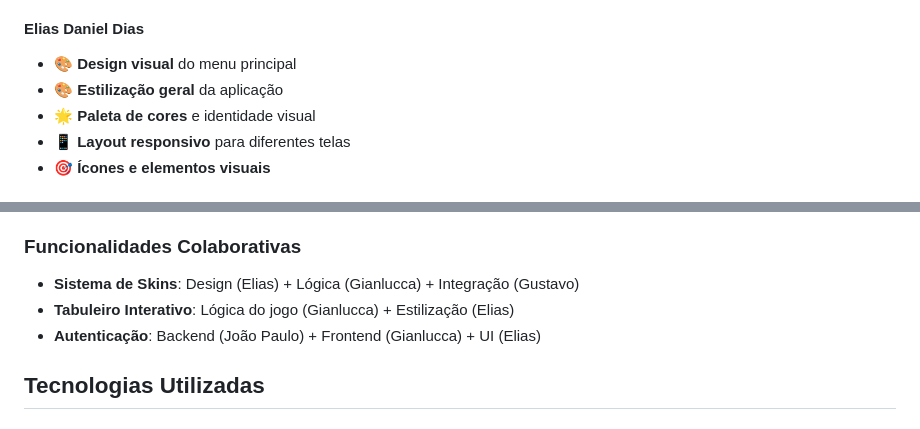
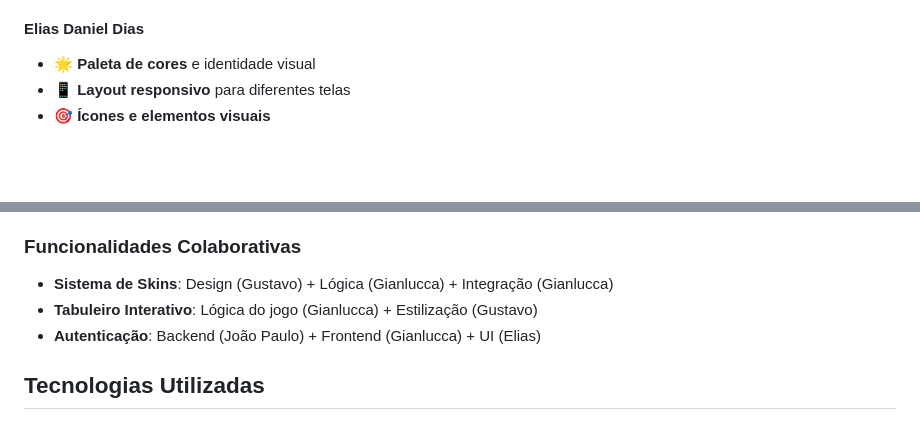
Before and after one commit to JokerGt007/Checkers, a Markdown page: README.md, 2 parts joined by grey strips. Drawn GitHub-style; blank space fills up the shorter version.

Commit message:
Update contributors and functionality descriptions

```diff
--- a/README.md
+++ b/README.md
@@ -158,8 +158,6 @@ npx expo build:ios
 - 🎬 **Tela de créditos** com animações
 
 #### **Elias Daniel Dias**
-- 🎨 **Design visual** do menu principal
-- 🎨 **Estilização geral** da aplicação
 - 🌟 **Paleta de cores** e identidade visual
 - 📱 **Layout responsivo** para diferentes telas
 - 🎯 **Ícones e elementos visuais**
@@ -177,8 +175,8 @@ npx expo build:ios
 - 🔄 **Sincronização** de informações
 
 ### Funcionalidades Colaborativas
-- **Sistema de Skins**: Design (Elias) + Lógica (Gianlucca) + Integração (Gustavo)
-- **Tabuleiro Interativo**: Lógica do jogo (Gianlucca) + Estilização (Elias)
+- **Sistema de Skins**: Design (Gustavo) + Lógica (Gianlucca) + Integração (Gianlucca)
+- **Tabuleiro Interativo**: Lógica do jogo (Gianlucca) + Estilização (Gustavo)
 - **Autenticação**: Backend (João Paulo) + Frontend (Gianlucca) + UI (Elias)
 
 ## Tecnologias Utilizadas
```
